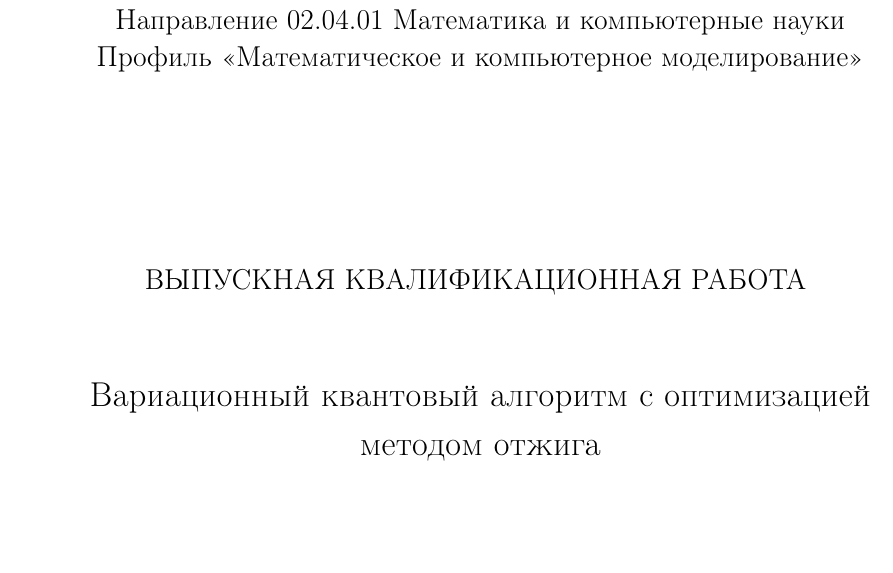
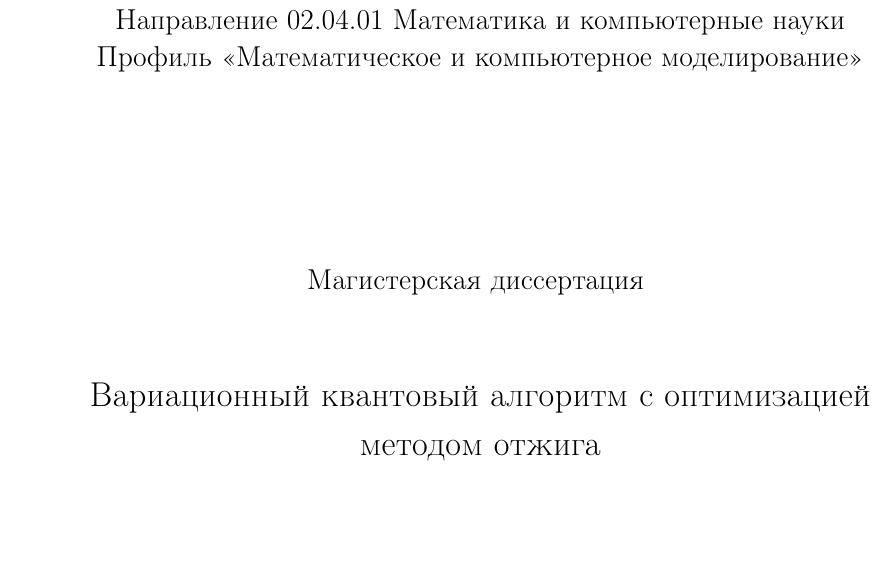
Before and after one commit to R3DDG/VariationalQuantumEigensolver-with-Annealing-optimization, a LaTeX thesis (Магистерская диссертация/dmitriy.tex): part of page 1 of 8, cut so that both start at the same text. Compiled offline with pdfLaTeX.

Commit message:
Обновлён титульный лист

```diff
--- a/Магистерская диссертация/dmitriy.tex
+++ b/Магистерская диссертация/dmitriy.tex
@@ -75,7 +75,7 @@
 
     \vspace{2.5cm}
     \begin{center}
-        {ВЫПУСКНАЯ КВАЛИФИКАЦИОННАЯ РАБОТА }
+        {Магистерская диссертация }
 
         \vspace{1.0cm}
         \large{Вариационный квантовый алгоритм с оптимизацией методом отжига}
```
Also changed, not shown: Магистерская диссертация/dmitriy.pdf, 3 other files.
